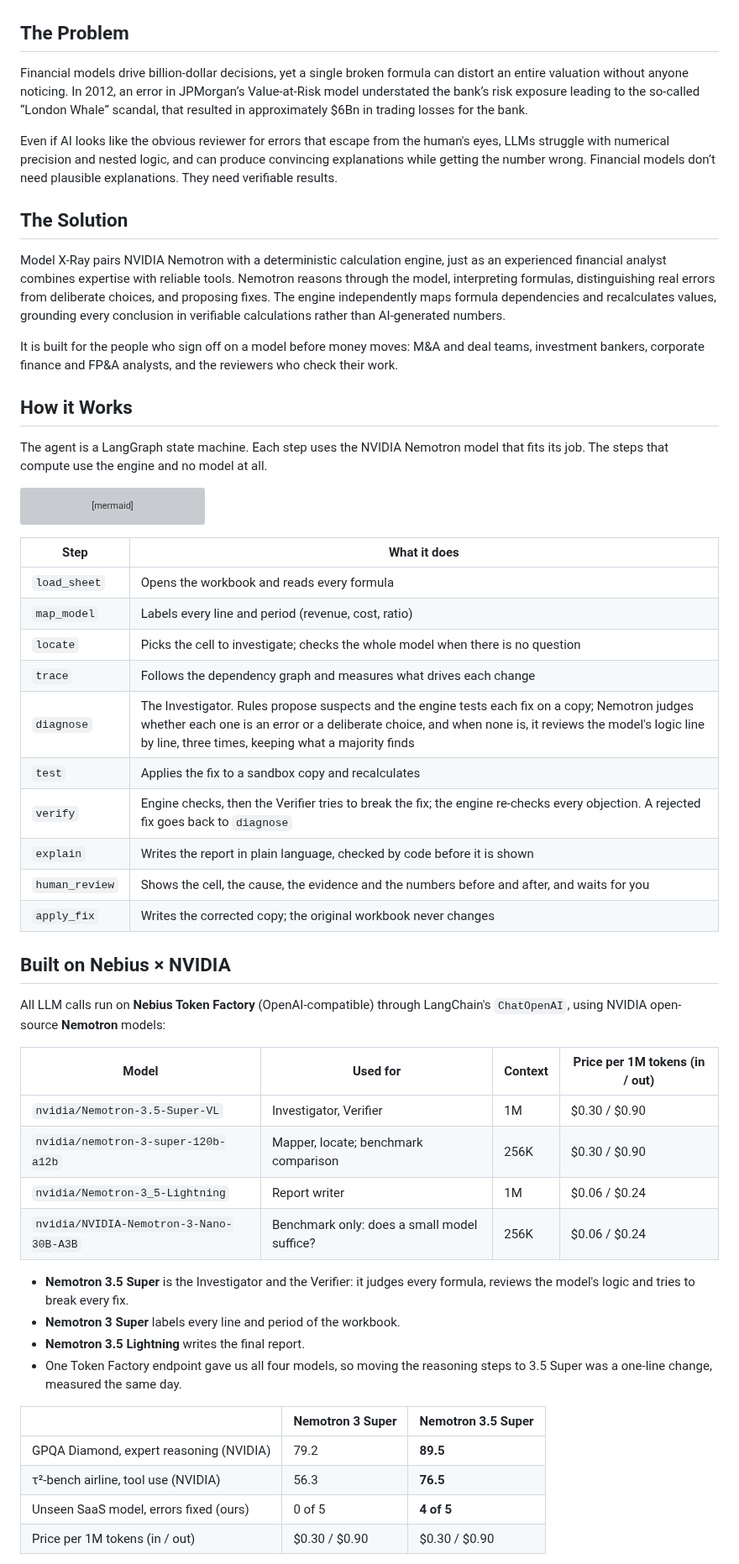
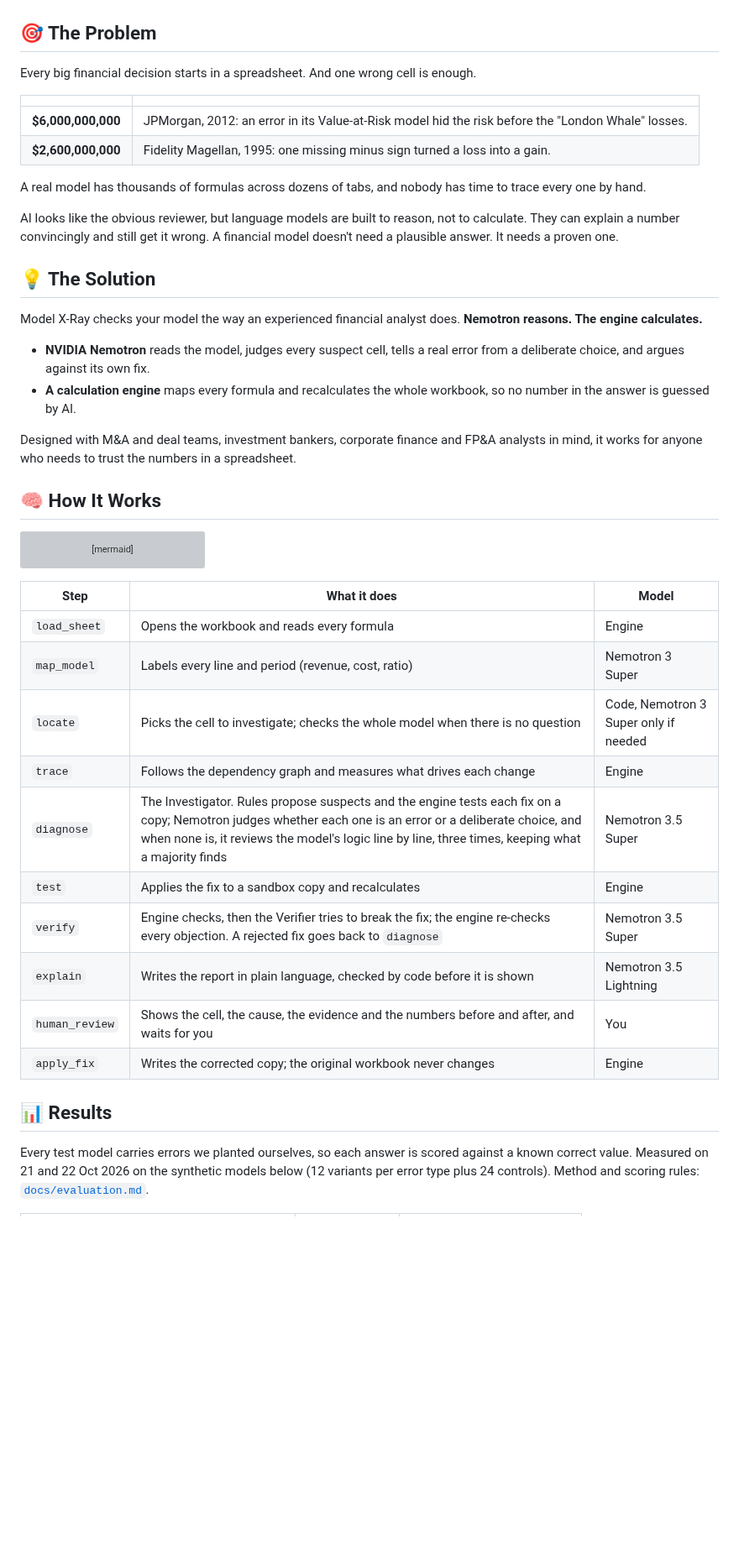
Before and after one commit to ol1ak5/model-x-ray, a Markdown page: README.md, the part around one of its changes. Shown at 84% size. Drawn GitHub-style; blank space fills up the shorter version; grey boxes are pictures that could not be loaded.

Commit message:
docs(readme): rewritten in the video's style: a links block, problem and solution in short lines, one results table, the held-out models with the sets they come from, and what it checks

````diff
--- a/README.md
+++ b/README.md
@@ -20,20 +20,29 @@ Open the live demo, press **Try the demo** and watch the agent check a European
 
 ![The opening screen](docs/screenshot-start.png)
 
-## The Problem
+## 🎯 The Problem
 
-Financial models drive billion-dollar decisions, yet a single broken formula can distort an entire valuation without anyone noticing. In 2012, an error in JPMorgan’s Value-at-Risk model understated the bank’s risk exposure leading to the so-called “London Whale” scandal, that resulted in approximately $6Bn in trading losses for the bank.
+Every big financial decision starts in a spreadsheet. And one wrong cell is enough.
 
-Even if AI looks like the obvious reviewer for errors that escape from the human's eyes, LLMs struggle with numerical precision and nested logic, and can produce convincing explanations while getting the number wrong. Financial models don’t need plausible explanations. They need verifiable results.
+| | |
+|---|---|
+| **$6,000,000,000** | JPMorgan, 2012: an error in its Value-at-Risk model hid the risk before the "London Whale" losses. |
+| **$2,600,000,000** | Fidelity Magellan, 1995: one missing minus sign turned a loss into a gain. |
 
-## The Solution
-Model X-Ray pairs NVIDIA Nemotron with a deterministic calculation engine, just as an experienced financial analyst combines expertise with reliable tools. Nemotron reasons through the model, interpreting formulas, distinguishing real errors from deliberate choices, and proposing fixes. The engine independently maps formula dependencies and recalculates values, grounding every conclusion in verifiable calculations rather than AI-generated numbers.
+A real model has thousands of formulas across dozens of tabs, and nobody has time to trace every one by hand.
 
-It is built for the people who sign off on a model before money moves: M&A and deal teams, investment bankers, corporate finance and FP&A analysts, and the reviewers who check their work.
+AI looks like the obvious reviewer, but language models are built to reason, not to calculate. They can explain a number convincingly and still get it wrong. A financial model doesn't need a plausible answer. It needs a proven one.
 
-## How it Works
+## 💡 The Solution
 
-The agent is a LangGraph state machine. Each step uses the NVIDIA Nemotron model that fits its job. The steps that compute use the engine and no model at all.
+Model X-Ray checks your model the way an experienced financial analyst does. **Nemotron reasons. The engine calculates.**
+
+- **NVIDIA Nemotron** reads the model, judges every suspect cell, tells a real error from a deliberate choice, and argues against its own fix.
+- **A calculation engine** maps every formula and recalculates the whole workbook, so no number in the answer is guessed by AI.
+
+Designed with M&A and deal teams, investment bankers, corporate finance and FP&A analysts in mind, it works for anyone who needs to trust the numbers in a spreadsheet.
+
+## 🧠 How It Works
 
 ```mermaid
 flowchart TD
@@ -52,39 +61,20 @@ flowchart TD
     human_review -. "reject" .-> __end__([End])
     apply_fix --> __end__
 ```
-| Step | What it does |
-|---|---|
-| `load_sheet` | Opens the workbook and reads every formula |
-| `map_model` | Labels every line and period (revenue, cost, ratio) |
-| `locate` | Picks the cell to investigate; checks the whole model when there is no question |
-| `trace` | Follows the dependency graph and measures what drives each change |
-| `diagnose` | The Investigator. Rules propose suspects and the engine tests each fix on a copy; Nemotron judges whether each one is an error or a deliberate choice, and when none is, it reviews the model's logic line by line, three times, keeping what a majority finds |
-| `test` | Applies the fix to a sandbox copy and recalculates |
-| `verify` | Engine checks, then the Verifier tries to break the fix; the engine re-checks every objection. A rejected fix goes back to `diagnose` |
-| `explain` | Writes the report in plain language, checked by code before it is shown |
-| `human_review` | Shows the cell, the cause, the evidence and the numbers before and after, and waits for you |
-| `apply_fix` | Writes the corrected copy; the original workbook never changes |
+| Step | What it does | Model |
+|---|---|---|
+| `load_sheet` | Opens the workbook and reads every formula | Engine |
+| `map_model` | Labels every line and period (revenue, cost, ratio) | Nemotron 3 Super |
+| `locate` | Picks the cell to investigate; checks the whole model when there is no question | Code, Nemotron 3 Super only if needed |
+| `trace` | Follows the dependency graph and measures what drives each change | Engine |
+| `diagnose` | The Investigator. Rules propose suspects and the engine tests each fix on a copy; Nemotron judges whether each one is an error or a deliberate choice, and when none is, it reviews the model's logic line by line, three times, keeping what a majority finds | Nemotron 3.5 Super |
+| `test` | Applies the fix to a sandbox copy and recalculates | Engine |
+| `verify` | Engine checks, then the Verifier tries to break the fix; the engine re-checks every objection. A rejected fix goes back to `diagnose` | Nemotron 3.5 Super |
+| `explain` | Writes the report in plain language, checked by code before it is shown | Nemotron 3.5 Lightning |
+| `human_review` | Shows the cell, the cause, the evidence and the numbers before and after, and waits for you | You |
+| `apply_fix` | Writes the corrected copy; the original workbook never changes | Engine |
 
-## Built on Nebius × NVIDIA
+## 📊 Results
 
-All LLM calls run on **Nebius Token Factory** (OpenAI-compatible) through LangChain's `ChatOpenAI`, using NVIDIA open-source **Nemotron** models:
+Every test model carries errors we planted ourselves, so each answer is scored against a known correct value. Measured on 21 and 22 Oct 2026 on the synthetic models below (12 variants per error type plus 24 controls). Method and scoring rules: [`docs/evaluation.md`](docs/evaluation.md).
 
-| Model | Used for | Context | Price per 1M tokens (in / out) |
-|---|---|---|---|
-| `nvidia/Nemotron-3.5-Super-VL` | Investigator, Verifier | 1M | $0.30 / $0.90 |
-| `nvidia/nemotron-3-super-120b-a12b` | Mapper, locate; benchmark comparison | 256K | $0.30 / $0.90 |
-| `nvidia/Nemotron-3_5-Lightning` | Report writer | 1M | $0.06 / $0.24 |
-| `nvidia/NVIDIA-Nemotron-3-Nano-30B-A3B` | Benchmark only: does a small model suffice? | 256K | $0.06 / $0.24 |
-
-- **Nemotron 3.5 Super** is the Investigator and the Verifier: it judges every formula, reviews the model's logic and tries to break every fix.
-- **Nemotron 3 Super** labels every line and period of the workbook.
-- **Nemotron 3.5 Lightning** writes the final report.
-- One Token Factory endpoint gave us all four models, so moving the reasoning steps to 3.5 Super was a one-line change, measured the same day.
-
-| | Nemotron 3 Super | Nemotron 3.5 Super |
-|---|---|---|
-| GPQA Diamond, expert reasoning (NVIDIA) | 79.2 | **89.5** |
-| τ²-bench airline, tool use (NVIDIA) | 56.3 | **76.5** |
-| Unseen SaaS model, errors fixed (ours) | 0 of 5 | **4 of 5** |
-| Price per 1M tokens (in / out) | $0.30 / $0.90 | $0.30 / $0.90 |
-
````
Also changed, not shown: other parts of README.md (+63 -68 lines).
